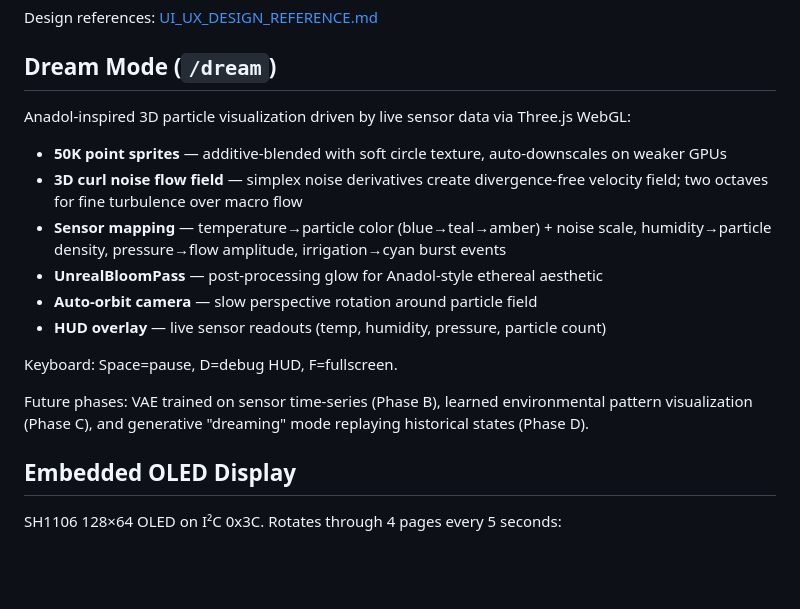
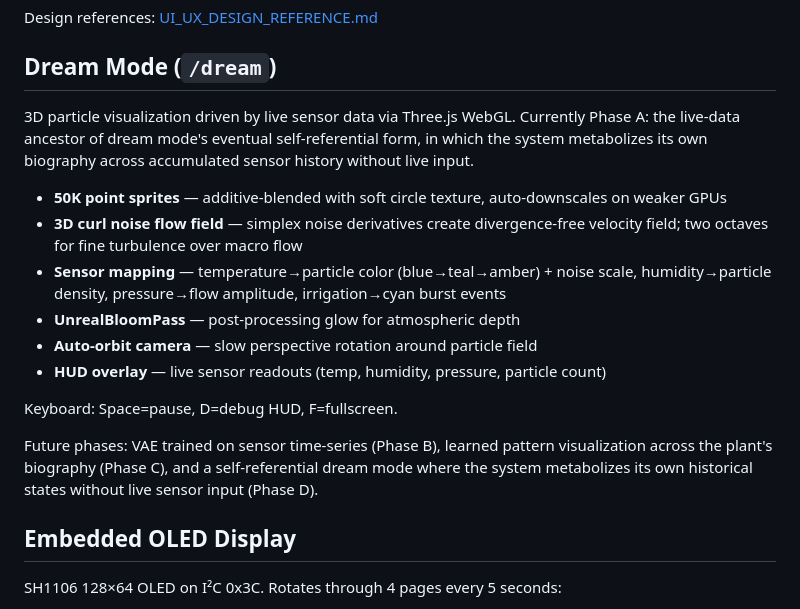
Before and after one commit to flyinthelyceum/grow-lab, a Markdown page: docs/SYSTEM_ARCHITECTURE.md, the part around the change. GitHub-like rendering; blank space fills up the shorter version.

Commit message:
docs(architecture): retire Anadol framing in Dream Mode section; name Phase D as system metabolizing its own biography

```diff
--- a/docs/SYSTEM_ARCHITECTURE.md
+++ b/docs/SYSTEM_ARCHITECTURE.md
@@ -101,18 +101,18 @@ Design references: [UI_UX_DESIGN_REFERENCE.md](UI_UX_DESIGN_REFERENCE.md)
 
 ## Dream Mode (`/dream`)
 
-Anadol-inspired 3D particle visualization driven by live sensor data via Three.js WebGL:
+3D particle visualization driven by live sensor data via Three.js WebGL. Currently Phase A: the live-data ancestor of dream mode's eventual self-referential form, in which the system metabolizes its own biography across accumulated sensor history without live input.
 
 - **50K point sprites** — additive-blended with soft circle texture, auto-downscales on weaker GPUs
 - **3D curl noise flow field** — simplex noise derivatives create divergence-free velocity field; two octaves for fine turbulence over macro flow
 - **Sensor mapping** — temperature→particle color (blue→teal→amber) + noise scale, humidity→particle density, pressure→flow amplitude, irrigation→cyan burst events
-- **UnrealBloomPass** — post-processing glow for Anadol-style ethereal aesthetic
+- **UnrealBloomPass** — post-processing glow for atmospheric depth
 - **Auto-orbit camera** — slow perspective rotation around particle field
 - **HUD overlay** — live sensor readouts (temp, humidity, pressure, particle count)
 
 Keyboard: Space=pause, D=debug HUD, F=fullscreen.
 
-Future phases: VAE trained on sensor time-series (Phase B), learned environmental pattern visualization (Phase C), and generative "dreaming" mode replaying historical states (Phase D).
+Future phases: VAE trained on sensor time-series (Phase B), learned pattern visualization across the plant's biography (Phase C), and a self-referential dream mode where the system metabolizes its own historical states without live sensor input (Phase D).
 
 ## Embedded OLED Display
 
```
